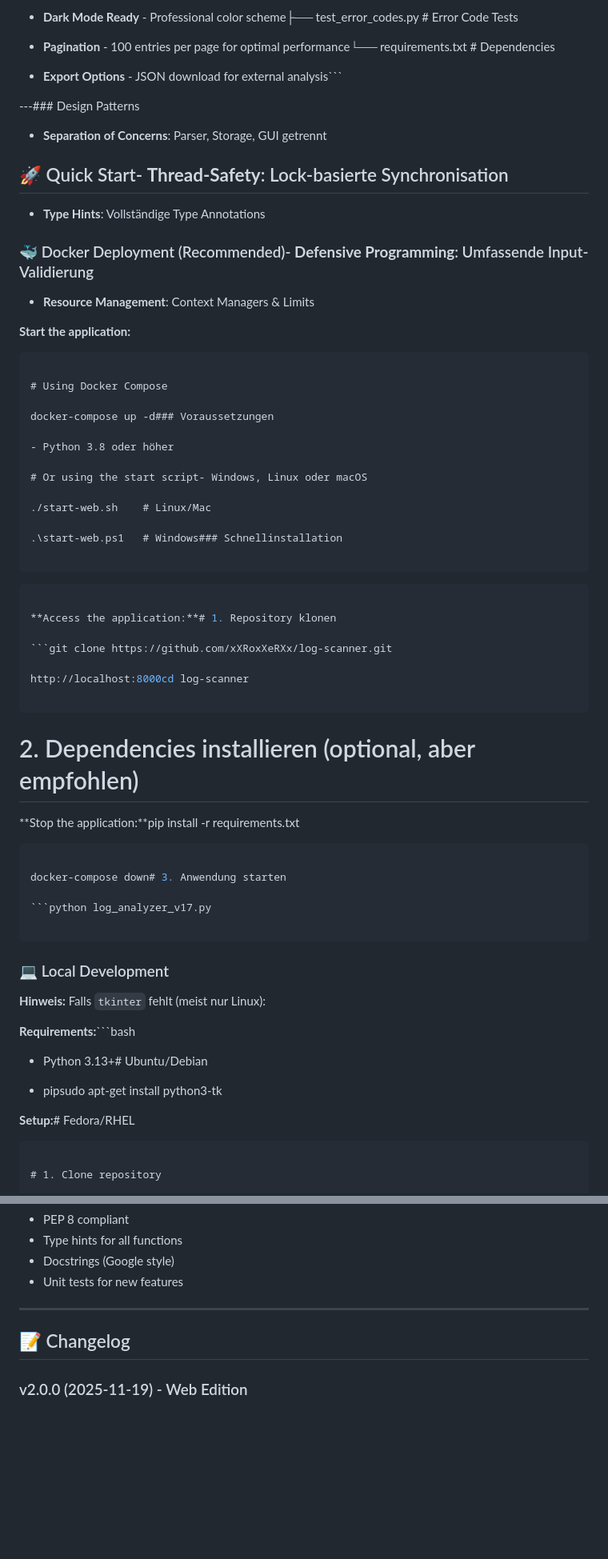
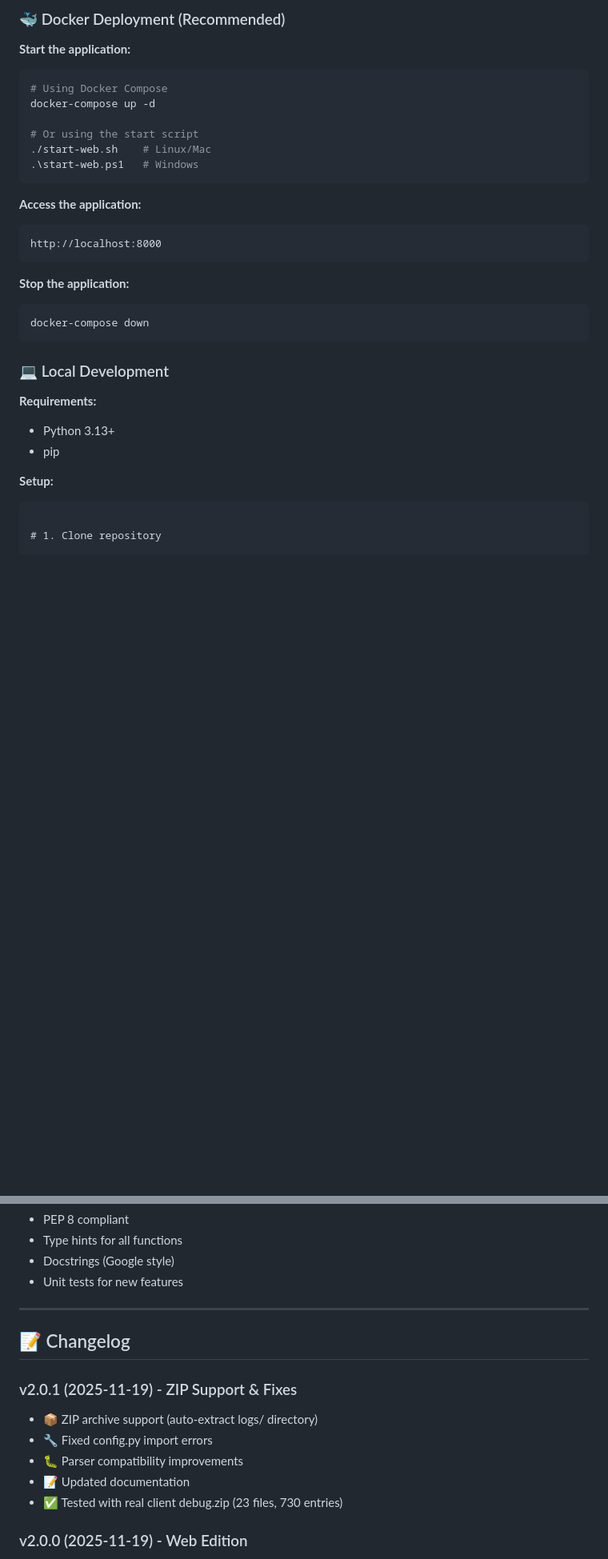
Before and after one commit to xXRoxXeRXx/log-scanner, a Markdown page: README.md, 2 parts joined by grey strips. Shown at 80% size. GitHub-like rendering; blank space fills up the shorter version.

````diff
--- a/README.md
+++ b/README.md
@@ -77,76 +51,36 @@
-- **Dark Mode Ready** - Professional color scheme├── test_error_codes.py # Error Code Tests
-
-- **Pagination** - 100 entries per page for optimal performance└── requirements.txt    # Dependencies
-
-- **Export Options** - JSON download for external analysis```
-
-
-
----### Design Patterns
-
-- **Separation of Concerns**: Parser, Storage, GUI getrennt
-
-## 🚀 Quick Start- **Thread-Safety**: Lock-basierte Synchronisation
-
-- **Type Hints**: Vollständige Type Annotations
-
-### 🐳 Docker Deployment (Recommended)- **Defensive Programming**: Umfassende Input-Validierung
-
-- **Resource Management**: Context Managers & Limits
+### 🐳 Docker Deployment (Recommended)
 
 **Start the application:**
 
-```bash## 📦 Installation
+```bash
+# Using Docker Compose
+docker-compose up -d
 
-# Using Docker Compose
+# Or using the start script
+./start-web.sh    # Linux/Mac
+.\start-web.ps1   # Windows
+```
 
-docker-compose up -d### Voraussetzungen
-
-- Python 3.8 oder höher
-
-# Or using the start script- Windows, Linux oder macOS
-
-./start-web.sh    # Linux/Mac
-
-.\start-web.ps1   # Windows### Schnellinstallation
+**Access the application:**
 
 ```
+http://localhost:8000
+```
+
+**Stop the application:**
 
 ```bash
-
-**Access the application:**# 1. Repository klonen
-
-```git clone https://github.com/xXRoxXeRXx/log-scanner.git
-
-http://localhost:8000cd log-scanner
-
-```
-
-# 2. Dependencies installieren (optional, aber empfohlen)
-
-**Stop the application:**pip install -r requirements.txt
-
-```bash
-
-docker-compose down# 3. Anwendung starten
-
-```python log_analyzer_v17.py
-
+docker-compose down
 ```
 
 ### 💻 Local Development
 
-**Hinweis:** Falls `tkinter` fehlt (meist nur Linux):
+**Requirements:**
 
-**Requirements:**```bash
+- Python 3.13+
+- pip
 
-- Python 3.13+# Ubuntu/Debian
-
-- pipsudo apt-get install python3-tk
-
-
-
-**Setup:**# Fedora/RHEL
+**Setup:**
 
 ```bashsudo dnf install python3-tkinter
 
@@ -970,6 +904,13 @@ git push origin feature/amazing-feature
 
 ## 📝 Changelog
 
+### v2.0.1 (2025-11-19) - ZIP Support & Fixes
+- 📦 ZIP archive support (auto-extract logs/ directory)
+- 🔧 Fixed config.py import errors
+- 🐛 Parser compatibility improvements
+- 📝 Updated documentation
+- ✅ Tested with real client debug.zip (23 files, 730 entries)
+
 ### v2.0.0 (2025-11-19) - Web Edition
 - 🌐 Complete rewrite as web application
 - 🤖 Intelligent root cause detection (15 patterns)
````
Also changed, not shown: other parts of README.md (+35 -61 lines), DOCKER_README.md (+7 -3 lines).
